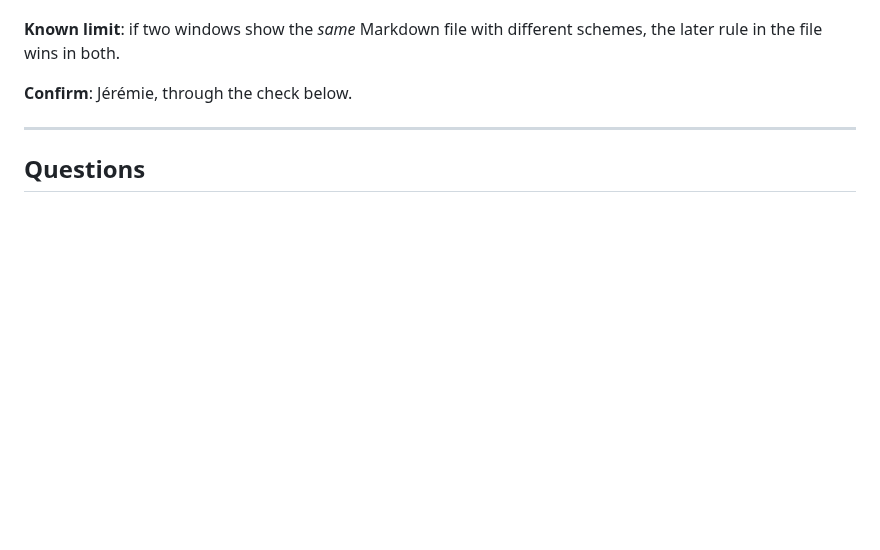
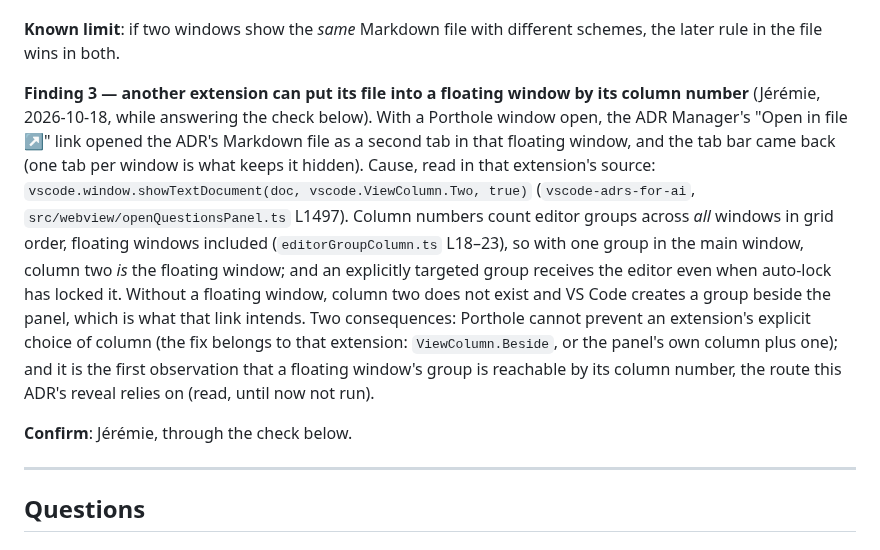
Before and after one commit to jlumbroso/porthole, a Markdown page: docs/adr/0024-floating-windows-across-editor-kinds-and-vs-code-windows.md, the part around the change. GitHub-like rendering; blank space fills up the shorter version.

Commit message:
docs: ADR-0024 finding 3 — another extension's ViewColumn.Two lands in a floating window (the ADR Manager's "Open in file")
Co-Authored-By: Claude Opus 5.5 <noreply@anthropic.com>

```diff
--- a/docs/adr/0024-floating-windows-across-editor-kinds-and-vs-code-windows.md
+++ b/docs/adr/0024-floating-windows-across-editor-kinds-and-vs-code-windows.md
@@ -51,6 +51,8 @@ and, from the ADR-0023 answer: "When I changed the setting from dark to light, I
 **Read, not run**: that `vscode.openWith` with a floating window's `viewColumn` reaches that window (the column-to-group mapping uses all editor groups in grid order, `editorGroupColumn.ts` L18–23, and so does the tab API's own `viewColumn`, `mainThreadEditorTabs.ts` L522); that the window then comes to the front on macOS; and that `markdown.preview.refresh` in one window is enough when the other window's file changed (each window refreshes its own previews on its own events).
 
 **Known limit**: if two windows show the *same* Markdown file with different schemes, the later rule in the file wins in both.
+
+**Finding 3 — another extension can put its file into a floating window by its column number** (Jérémie, 2026-10-18, while answering the check below). With a Porthole window open, the ADR Manager's "Open in file ↗" link opened the ADR's Markdown file as a second tab in that floating window, and the tab bar came back (one tab per window is what keeps it hidden). Cause, read in that extension's source: `vscode.window.showTextDocument(doc, vscode.ViewColumn.Two, true)` (`vscode-adrs-for-ai`, `src/webview/openQuestionsPanel.ts` L1497). Column numbers count editor groups across *all* windows in grid order, floating windows included (`editorGroupColumn.ts` L18–23), so with one group in the main window, column two *is* the floating window; and an explicitly targeted group receives the editor even when auto-lock has locked it. Without a floating window, column two does not exist and VS Code creates a group beside the panel, which is what that link intends. Two consequences: Porthole cannot prevent an extension's explicit choice of column (the fix belongs to that extension: `ViewColumn.Beside`, or the panel's own column plus one); and it is the first observation that a floating window's group is reachable by its column number, the route this ADR's reveal relies on (read, until now not run).
 
 **Confirm**: Jérémie, through the check below.
 
```
